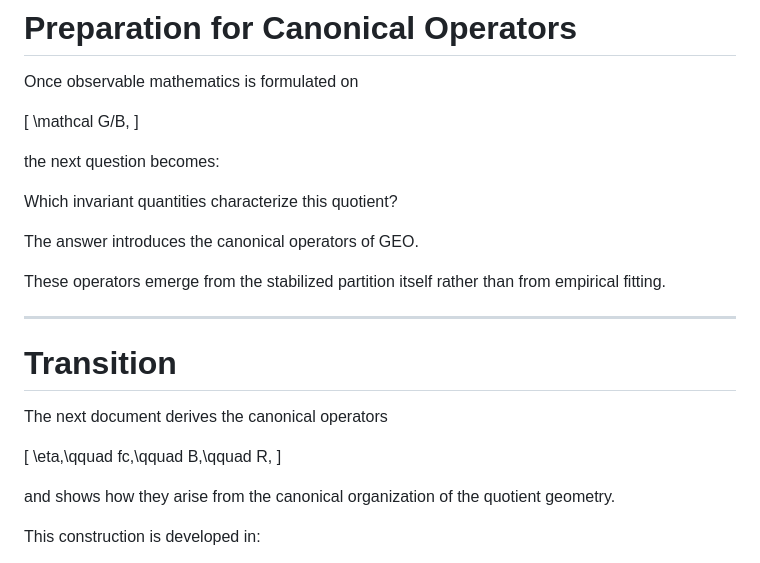
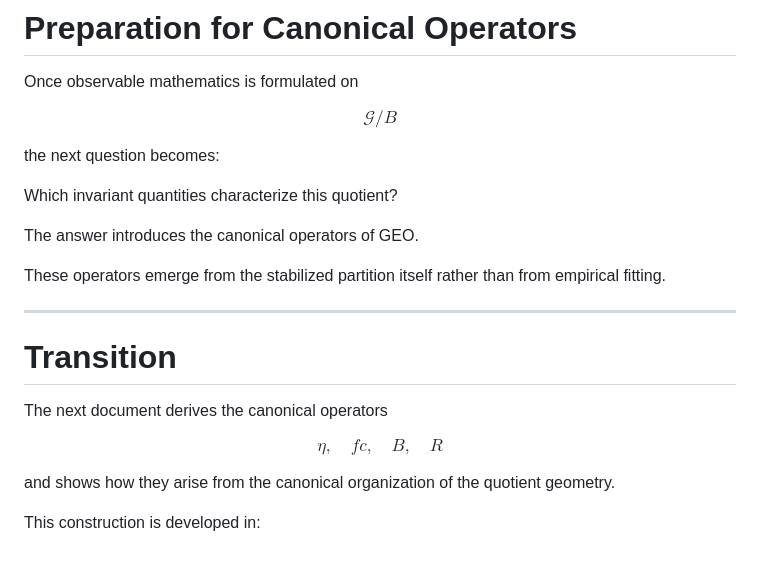
Before and after one commit to LeoTorreblanca/GEO-FOUNDATIONS, a Markdown page: GEO-MATH/docs/03_quotient_geometry.md, the part around one of its changes. Rendered like a GitHub page.

```diff
--- a/GEO-MATH/docs/03_quotient_geometry.md
+++ b/GEO-MATH/docs/03_quotient_geometry.md
@@ -219,9 +189,7 @@ These conclusions follow directly from conservative decomposition.
 
 Once observable mathematics is formulated on
 
-[
-\mathcal G/B,
-]
+$$\mathcal{G} / B$$
 
 the next question becomes:
 
@@ -237,12 +205,7 @@ These operators emerge from the stabilized partition itself rather than from emp
 
 The next document derives the canonical operators
 
-[
-\eta,\qquad
-fc,\qquad
-B,\qquad
-R,
-]
+$$\eta, \quad fc, \quad B, \quad R$$
 
 and shows how they arise from the canonical organization of the quotient geometry.
 
```
Also changed, not shown: other parts of GEO-MATH/docs/03_quotient_geometry.md (+18 -50 lines).
